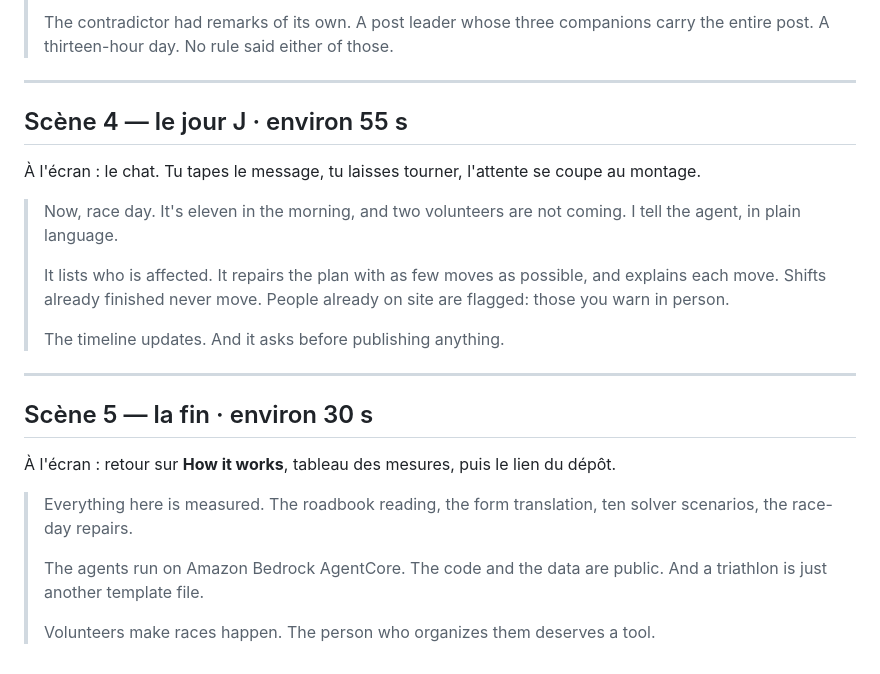
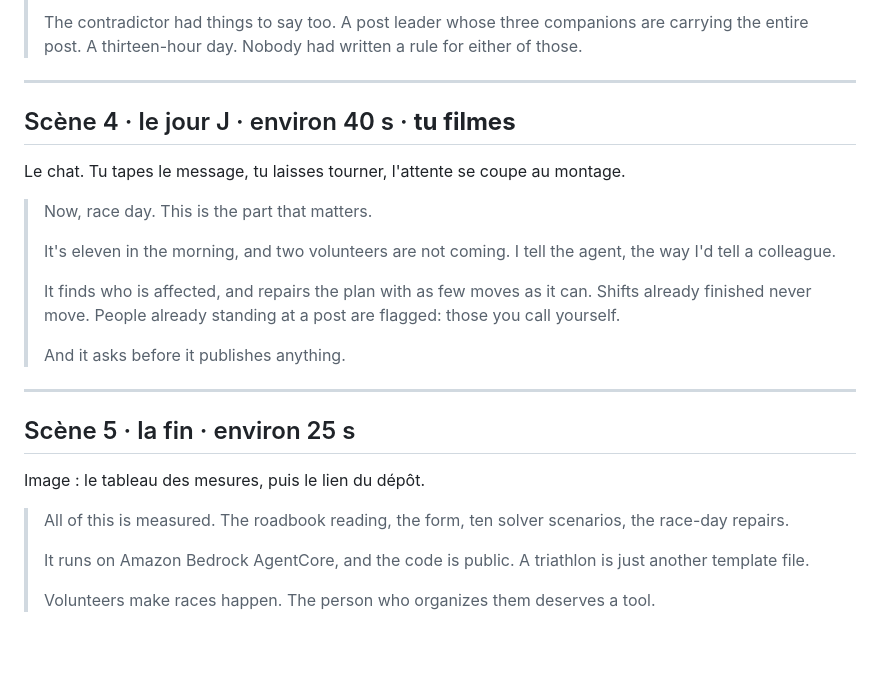
Before and after one commit to YISOWAK/rubalise, a Markdown page: plan/09-texte-a-lire.md, the part around one of its changes. Drawn GitHub-style.

Commit message:
Vidéo : texte de la scène 2 réécrit, moins de légende et plus de récit
Co-Authored-By: Claude Opus 5 <noreply@anthropic.com>

```diff
--- a/plan/09-texte-a-lire.md
+++ b/plan/09-texte-a-lire.md
@@ -86,38 +99,37 @@ Enregistre A et B dans deux fichiers séparés, `video/voix/voix2a.m4a` et `voix
 >
-> The contradictor had remarks of its own.
-> A post leader whose three companions carry the entire post. A thirteen-hour day.
-> No rule said either of those.
+> The contradictor had things to say too.
+> A post leader whose three companions are carrying the entire post.
+> A thirteen-hour day.
+> Nobody had written a rule for either of those.
 
 ---
 
-## Scène 4 — le jour J · environ 55 s
+## Scène 4 · le jour J · environ 40 s · **tu filmes**
 
-À l'écran : le chat. Tu tapes le message, tu laisses tourner, l'attente se coupe au montage.
+Le chat. Tu tapes le message, tu laisses tourner, l'attente se coupe au montage.
 
-> Now, race day.
+> Now, race day. This is the part that matters.
+>
 > It's eleven in the morning, and two volunteers are not coming.
-> I tell the agent, in plain language.
+> I tell the agent, the way I'd tell a colleague.
 >
-> It lists who is affected.
-> It repairs the plan with as few moves as possible, and explains each move.
+> It finds who is affected, and repairs the plan with as few moves as it can.
 > Shifts already finished never move.
-> People already on site are flagged: those you warn in person.
+> People already standing at a post are flagged: those you call yourself.
 >
-> The timeline updates.
-> And it asks before publishing anything.
+> And it asks before it publishes anything.
 
 ---
 
-## Scène 5 — la fin · environ 30 s
+## Scène 5 · la fin · environ 25 s
 
-À l'écran : retour sur **How it works**, tableau des mesures, puis le lien du dépôt.
+Image : le tableau des mesures, puis le lien du dépôt.
 
-> Everything here is measured.
-> The roadbook reading, the form translation, ten solver scenarios, the race-day repairs.
+> All of this is measured.
+> The roadbook reading, the form, ten solver scenarios, the race-day repairs.
 >
-> The agents run on Amazon Bedrock AgentCore.
-> The code and the data are public.
-> And a triathlon is just another template file.
+> It runs on Amazon Bedrock AgentCore, and the code is public.
+> A triathlon is just another template file.
 >
 > Volunteers make races happen.
 > The person who organizes them deserves a tool.
```
Also changed, not shown: other parts of plan/09-texte-a-lire.md (+61 -48 lines).
